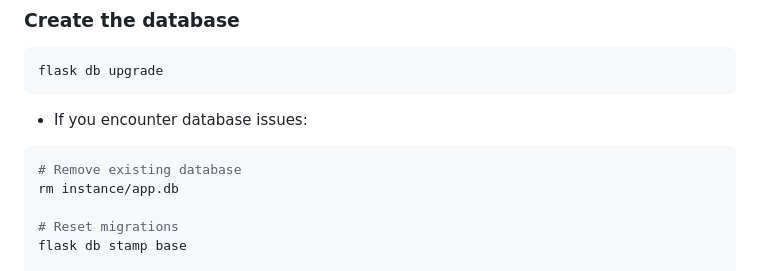
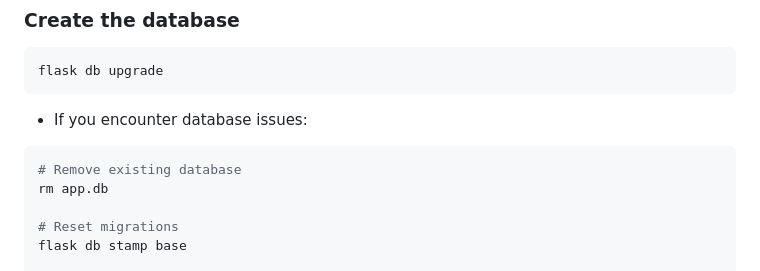
Before and after one commit to ErikaKK/cits5505_group_project, a Markdown page: README.md, the part around the change. Rendered like a GitHub page.

````diff
--- a/README.md
+++ b/README.md
@@ -108,7 +108,7 @@ flask db upgrade
 - If you encounter database issues:
 ```bash
 # Remove existing database
-rm instance/app.db
+rm app.db
 
 # Reset migrations
 flask db stamp base
````
